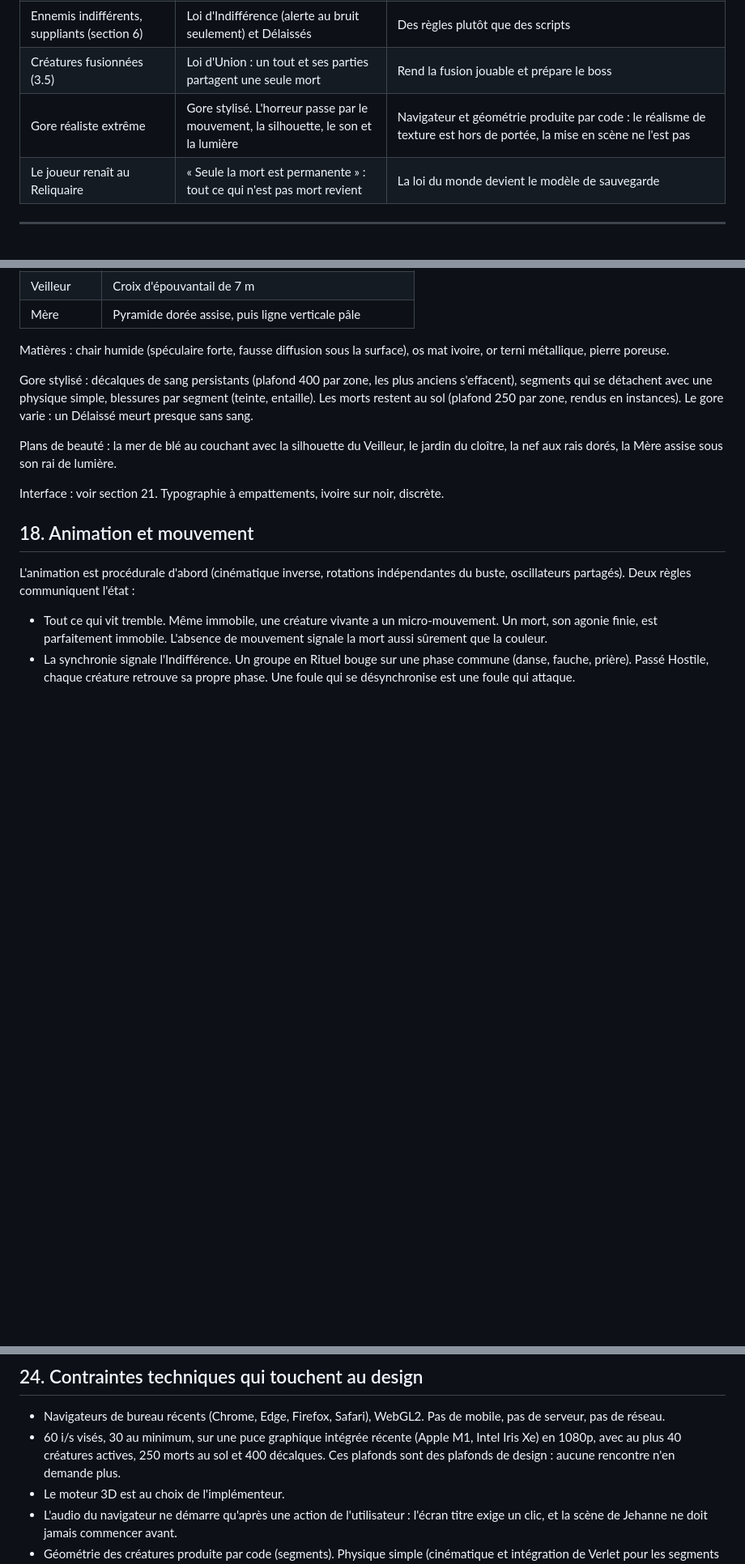
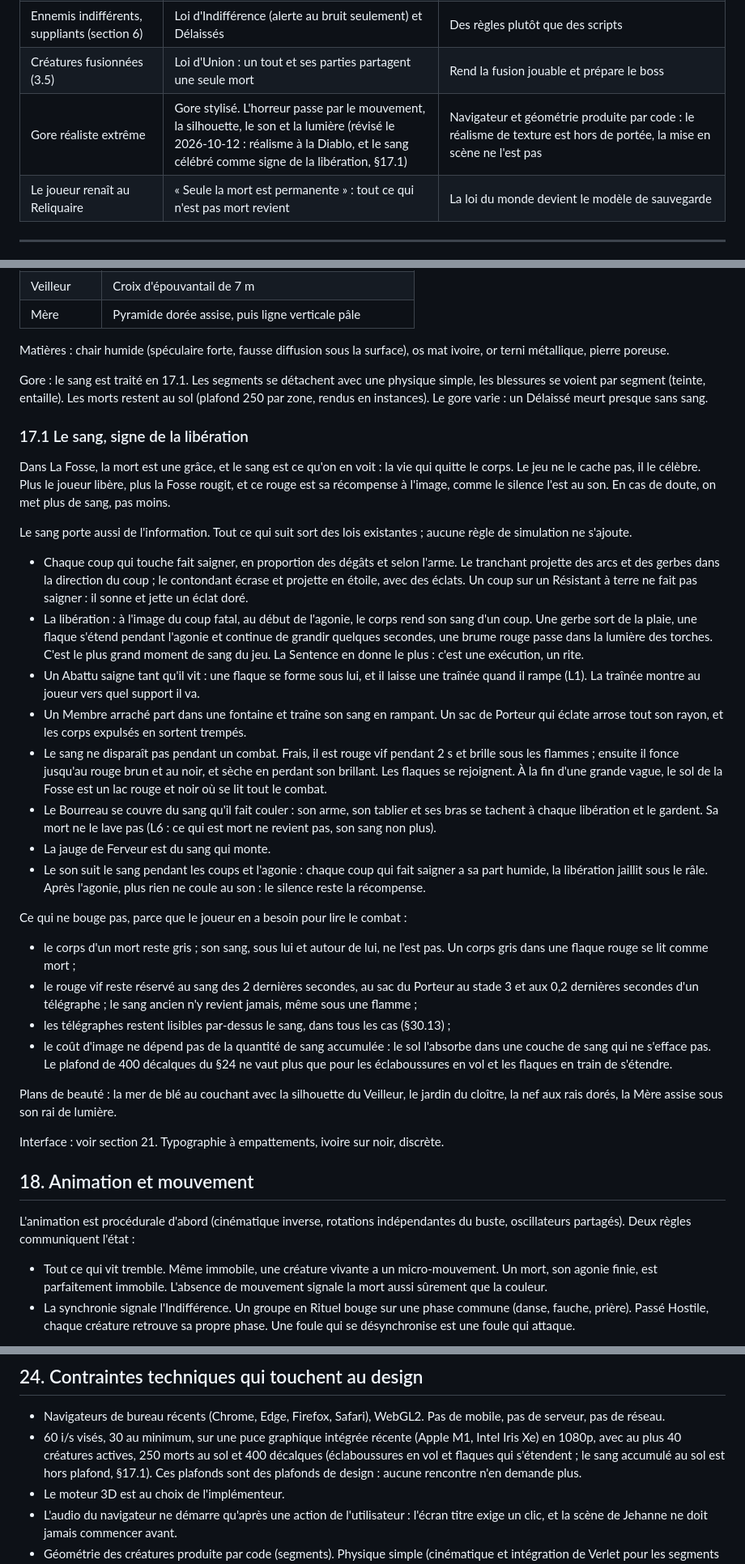
Before and after one commit to sderosiaux/mercy, a Markdown page: GAME_SPEC.md, 3 parts joined by grey strips. Shown at 81% size. Drawn GitHub-style; blank space fills up the shorter version.

```diff
--- a/GAME_SPEC.md
+++ b/GAME_SPEC.md
@@ -27,7 +27,7 @@ La tranche doit prouver quatre hypothèses :
 | Potions (convention du genre, le GDD n'en parle pas) | Aucune potion | La Miséricorde devient la survie |
 | Ennemis indifférents, suppliants (section 6) | Loi d'Indifférence (alerte au bruit seulement) et Délaissés | Des règles plutôt que des scripts |
 | Créatures fusionnées (3.5) | Loi d'Union : un tout et ses parties partagent une seule mort | Rend la fusion jouable et prépare le boss |
-| Gore réaliste extrême | Gore stylisé. L'horreur passe par le mouvement, la silhouette, le son et la lumière | Navigateur et géométrie produite par code : le réalisme de texture est hors de portée, la mise en scène ne l'est pas |
+| Gore réaliste extrême | Gore stylisé. L'horreur passe par le mouvement, la silhouette, le son et la lumière (révisé le 2026-10-12 : réalisme à la Diablo, et le sang célébré comme signe de la libération, §17.1) | Navigateur et géométrie produite par code : le réalisme de texture est hors de portée, la mise en scène ne l'est pas |
 | Le joueur renaît au Reliquaire | « Seule la mort est permanente » : tout ce qui n'est pas mort revient | La loi du monde devient le modèle de sauvegarde |
 
 ---
@@ -609,7 +609,29 @@ Silhouettes, lisibles en vue isométrique dans une foule :
 
 Matières : chair humide (spéculaire forte, fausse diffusion sous la surface), os mat ivoire, or terni métallique, pierre poreuse.
 
-Gore stylisé : décalques de sang persistants (plafond 400 par zone, les plus anciens s'effacent), segments qui se détachent avec une physique simple, blessures par segment (teinte, entaille). Les morts restent au sol (plafond 250 par zone, rendus en instances). Le gore varie : un Délaissé meurt presque sans sang.
+Gore : le sang est traité en 17.1. Les segments se détachent avec une physique simple, les blessures se voient par segment (teinte, entaille). Les morts restent au sol (plafond 250 par zone, rendus en instances). Le gore varie : un Délaissé meurt presque sans sang.
+
+### 17.1 Le sang, signe de la libération
+
+Dans La Fosse, la mort est une grâce, et le sang est ce qu'on en voit : la vie qui quitte le corps. Le jeu ne le cache pas, il le célèbre. Plus le joueur libère, plus la Fosse rougit, et ce rouge est sa récompense à l'image, comme le silence l'est au son. En cas de doute, on met plus de sang, pas moins.
+
+Le sang porte aussi de l'information. Tout ce qui suit sort des lois existantes ; aucune règle de simulation ne s'ajoute.
+
+- Chaque coup qui touche fait saigner, en proportion des dégâts et selon l'arme. Le tranchant projette des arcs et des gerbes dans la direction du coup ; le contondant écrase et projette en étoile, avec des éclats. Un coup sur un Résistant à terre ne fait pas saigner : il sonne et jette un éclat doré.
+- La libération : à l'image du coup fatal, au début de l'agonie, le corps rend son sang d'un coup. Une gerbe sort de la plaie, une flaque s'étend pendant l'agonie et continue de grandir quelques secondes, une brume rouge passe dans la lumière des torches. C'est le plus grand moment de sang du jeu. La Sentence en donne le plus : c'est une exécution, un rite.
+- Un Abattu saigne tant qu'il vit : une flaque se forme sous lui, et il laisse une traînée quand il rampe (L1). La traînée montre au joueur vers quel support il va.
+- Un Membre arraché part dans une fontaine et traîne son sang en rampant. Un sac de Porteur qui éclate arrose tout son rayon, et les corps expulsés en sortent trempés.
+- Le sang ne disparaît pas pendant un combat. Frais, il est rouge vif pendant 2 s et brille sous les flammes ; ensuite il fonce jusqu'au rouge brun et au noir, et sèche en perdant son brillant. Les flaques se rejoignent. À la fin d'une grande vague, le sol de la Fosse est un lac rouge et noir où se lit tout le combat.
+- Le Bourreau se couvre du sang qu'il fait couler : son arme, son tablier et ses bras se tachent à chaque libération et le gardent. Sa mort ne le lave pas (L6 : ce qui est mort ne revient pas, son sang non plus).
+- La jauge de Ferveur est du sang qui monte.
+- Le son suit le sang pendant les coups et l'agonie : chaque coup qui fait saigner a sa part humide, la libération jaillit sous le râle. Après l'agonie, plus rien ne coule au son : le silence reste la récompense.
+
+Ce qui ne bouge pas, parce que le joueur en a besoin pour lire le combat :
+
+- le corps d'un mort reste gris ; son sang, sous lui et autour de lui, ne l'est pas. Un corps gris dans une flaque rouge se lit comme mort ;
+- le rouge vif reste réservé au sang des 2 dernières secondes, au sac du Porteur au stade 3 et aux 0,2 dernières secondes d'un télégraphe ; le sang ancien n'y revient jamais, même sous une flamme ;
+- les télégraphes restent lisibles par-dessus le sang, dans tous les cas (§30.13) ;
+- le coût d'image ne dépend pas de la quantité de sang accumulée : le sol l'absorbe dans une couche de sang qui ne s'efface pas. Le plafond de 400 décalques du §24 ne vaut plus que pour les éclaboussures en vol et les flaques en train de s'étendre.
 
 Plans de beauté : la mer de blé au couchant avec la silhouette du Veilleur, le jardin du cloître, la nef aux rais dorés, la Mère assise sous son rai de lumière.
 
@@ -695,7 +717,7 @@ Comportements émergents attendus, à observer en test :
 ## 24. Contraintes techniques qui touchent au design
 
 - Navigateurs de bureau récents (Chrome, Edge, Firefox, Safari), WebGL2. Pas de mobile, pas de serveur, pas de réseau.
-- 60 i/s visés, 30 au minimum, sur une puce graphique intégrée récente (Apple M1, Intel Iris Xe) en 1080p, avec au plus 40 créatures actives, 250 morts au sol et 400 décalques. Ces plafonds sont des plafonds de design : aucune rencontre n'en demande plus.
+- 60 i/s visés, 30 au minimum, sur une puce graphique intégrée récente (Apple M1, Intel Iris Xe) en 1080p, avec au plus 40 créatures actives, 250 morts au sol et 400 décalques (éclaboussures en vol et flaques qui s'étendent ; le sang accumulé au sol est hors plafond, §17.1). Ces plafonds sont des plafonds de design : aucune rencontre n'en demande plus.
 - Le moteur 3D est au choix de l'implémenteur.
 - L'audio du navigateur ne démarre qu'après une action de l'utilisateur : l'écran titre exige un clic, et la scène de Jehanne ne doit jamais commencer avant.
 - Géométrie des créatures produite par code (segments). Physique simple (cinématique et intégration de Verlet pour les segments détachés). Pas de moteur physique complet obligatoire.
```
Also changed, not shown: other parts of GAME_SPEC.md (+1 -0 lines), ART_DIRECTION.md (+8 -7 lines).
